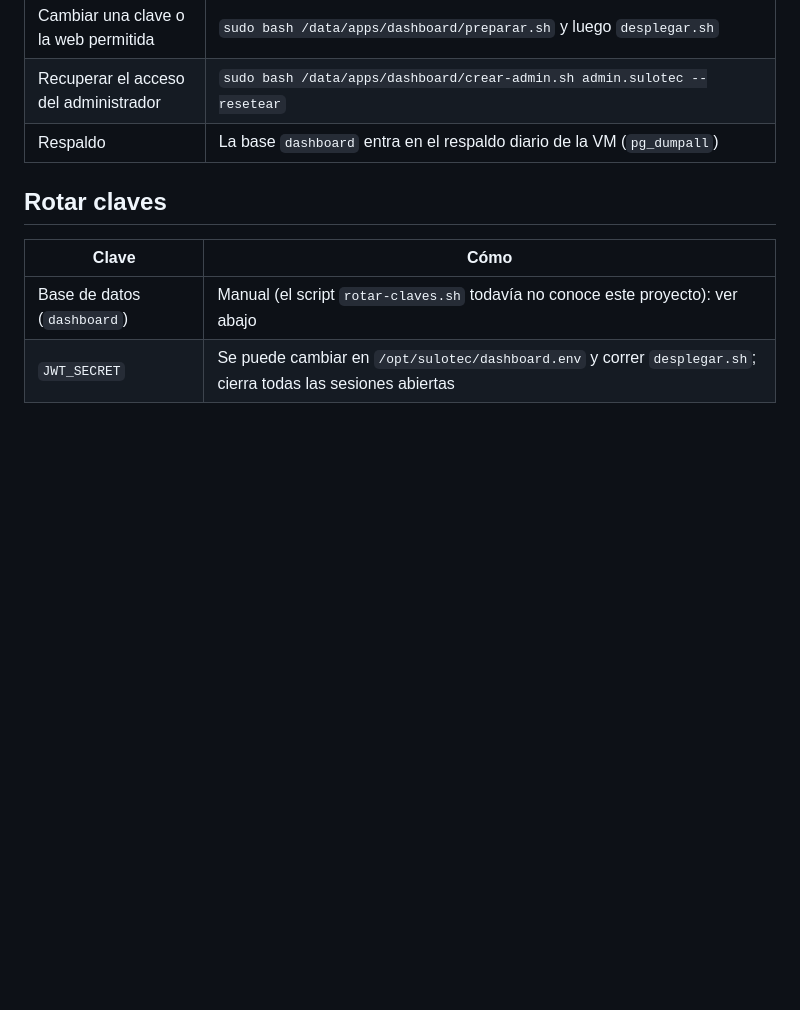
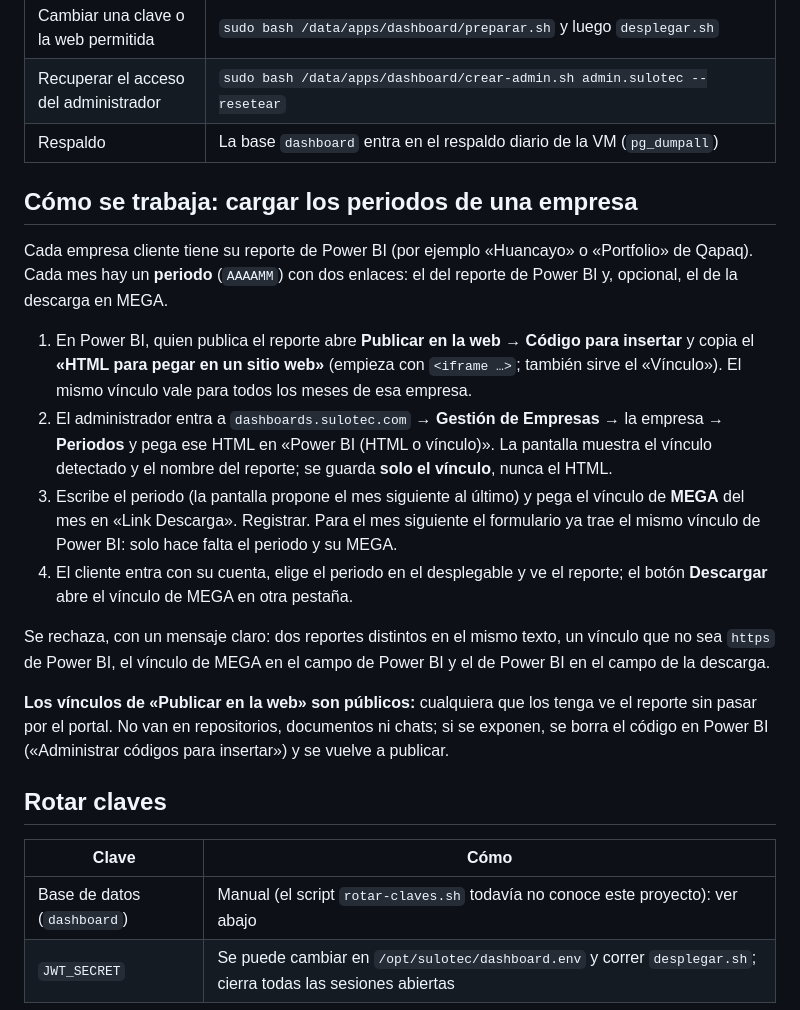
Before and after one commit to Sulotec/Sulotec-infra, a Markdown page: apps/dashboard/README.md, the part around the change. Drawn GitHub-style; blank space fills up the shorter version.

Commit message:
Dashboard Empresarial: como se cargan los periodos con el HTML de Power BI y la descarga de MEGA (PRs abiertos); aviso de que los vinculos de Publicar en la web son publicos

```diff
--- a/apps/dashboard/README.md
+++ b/apps/dashboard/README.md
@@ -132,6 +132,19 @@ sudo bash /data/apps/dashboard/probar.sh
 | Recuperar el acceso del administrador | `sudo bash /data/apps/dashboard/crear-admin.sh admin.sulotec --resetear` |
 | Respaldo | La base `dashboard` entra en el respaldo diario de la VM (`pg_dumpall`) |
 
+## Cómo se trabaja: cargar los periodos de una empresa
+
+Cada empresa cliente tiene su reporte de Power BI (por ejemplo «Huancayo» o «Portfolio» de Qapaq). Cada mes hay un **periodo** (`AAAAMM`) con dos enlaces: el del reporte de Power BI y, opcional, el de la descarga en MEGA.
+
+1. En Power BI, quien publica el reporte abre **Publicar en la web → Código para insertar** y copia el **«HTML para pegar en un sitio web»** (empieza con `<iframe …>`; también sirve el «Vínculo»). El mismo vínculo vale para todos los meses de esa empresa.
+2. El administrador entra a `dashboards.sulotec.com` → **Gestión de Empresas** → la empresa → **Periodos** y pega ese HTML en «Power BI (HTML o vínculo)». La pantalla muestra el vínculo detectado y el nombre del reporte; se guarda **solo el vínculo**, nunca el HTML.
+3. Escribe el periodo (la pantalla propone el mes siguiente al último) y pega el vínculo de **MEGA** del mes en «Link Descarga». Registrar. Para el mes siguiente el formulario ya trae el mismo vínculo de Power BI: solo hace falta el periodo y su MEGA.
+4. El cliente entra con su cuenta, elige el periodo en el desplegable y ve el reporte; el botón **Descargar** abre el vínculo de MEGA en otra pestaña.
+
+Se rechaza, con un mensaje claro: dos reportes distintos en el mismo texto, un vínculo que no sea `https` de Power BI, el vínculo de MEGA en el campo de Power BI y el de Power BI en el campo de la descarga.
+
+**Los vínculos de «Publicar en la web» son públicos:** cualquiera que los tenga ve el reporte sin pasar por el portal. No van en repositorios, documentos ni chats; si se exponen, se borra el código en Power BI («Administrar códigos para insertar») y se vuelve a publicar.
+
 ## Rotar claves
 
 | Clave | Cómo |
```
Also changed, not shown: CONTEXTO-PARA-OTRO-CHAT.md (+1 -0 lines).
